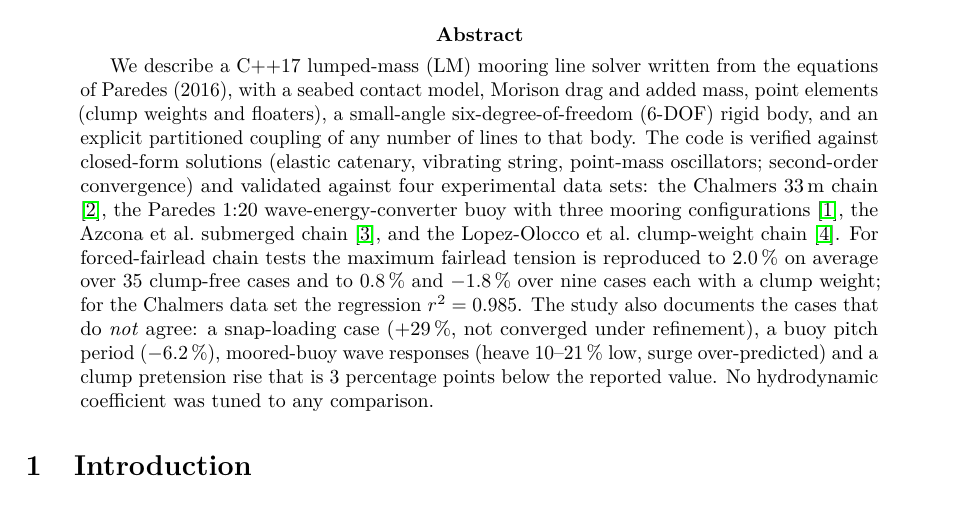
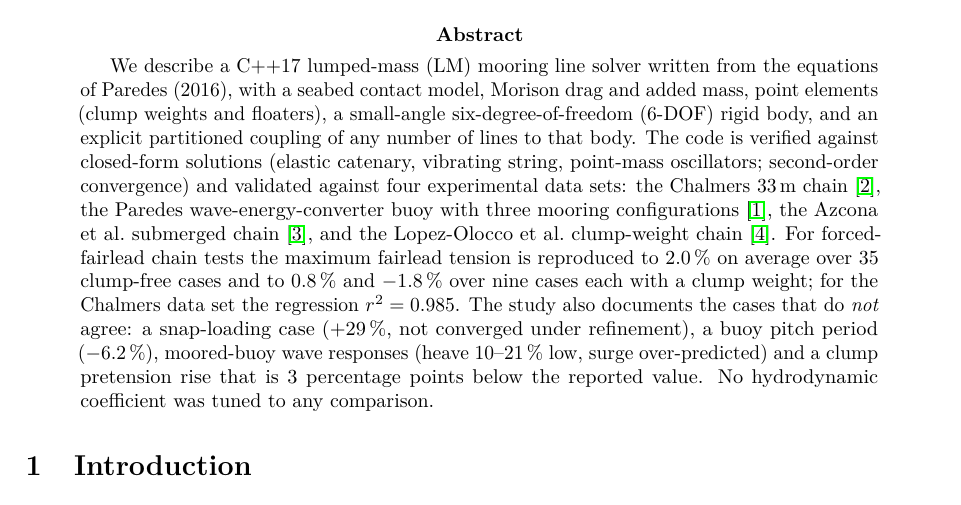
Before and after one commit to Markonika/MarkoNika, a LaTeX paper (mooring/docs/paper/paper.tex): part of page 1 of 6, cut so that both start at the same text. Compiled offline with pdfLaTeX.

Commit message:
Paper: remove unverified model scale from abstract
Co-Authored-By: Claude Sonnet 5.5 <noreply@anthropic.com>
Claude-Session: https://claude.ai/code/session_01BscGHVfrMtZ4ftLRRzr191

```diff
--- a/mooring/docs/paper/paper.tex
+++ b/mooring/docs/paper/paper.tex
@@ -13,7 +13,7 @@
 \maketitle
 
 \begin{abstract}
-We describe a C++17 lumped-mass (LM) mooring line solver written from the equations of Paredes (2016), with a seabed contact model, Morison drag and added mass, point elements (clump weights and floaters), a small-angle six-degree-of-freedom (6-DOF) rigid body, and an explicit partitioned coupling of any number of lines to that body. The code is verified against closed-form solutions (elastic catenary, vibrating string, point-mass oscillators; second-order convergence) and validated against four experimental data sets: the Chalmers 33\,m chain \cite{bergdahl2016}, the Paredes 1:20 wave-energy-converter buoy with three mooring configurations \cite{paredes2016}, the Azcona et al.\ submerged chain \cite{azcona2017}, and the Lopez-Olocco et al.\ clump-weight chain \cite{lopezolocco2022}. For forced-fairlead chain tests the maximum fairlead tension is reproduced to $2.0\,\%$ on average over 35 clump-free cases and to $0.8\,\%$ and $-1.8\,\%$ over nine cases each with a clump weight; for the Chalmers data set the regression $r^2=0.985$. The study also documents the cases that do \emph{not} agree: a snap-loading case (+29\,\%, not converged under refinement), a buoy pitch period ($-6.2\,\%$), moored-buoy wave responses (heave 10--21\,\% low, surge over-predicted) and a clump pretension rise that is $3$ percentage points below the reported value. No hydrodynamic coefficient was tuned to any comparison.
+We describe a C++17 lumped-mass (LM) mooring line solver written from the equations of Paredes (2016), with a seabed contact model, Morison drag and added mass, point elements (clump weights and floaters), a small-angle six-degree-of-freedom (6-DOF) rigid body, and an explicit partitioned coupling of any number of lines to that body. The code is verified against closed-form solutions (elastic catenary, vibrating string, point-mass oscillators; second-order convergence) and validated against four experimental data sets: the Chalmers 33\,m chain \cite{bergdahl2016}, the Paredes wave-energy-converter buoy with three mooring configurations \cite{paredes2016}, the Azcona et al.\ submerged chain \cite{azcona2017}, and the Lopez-Olocco et al.\ clump-weight chain \cite{lopezolocco2022}. For forced-fairlead chain tests the maximum fairlead tension is reproduced to $2.0\,\%$ on average over 35 clump-free cases and to $0.8\,\%$ and $-1.8\,\%$ over nine cases each with a clump weight; for the Chalmers data set the regression $r^2=0.985$. The study also documents the cases that do \emph{not} agree: a snap-loading case (+29\,\%, not converged under refinement), a buoy pitch period ($-6.2\,\%$), moored-buoy wave responses (heave 10--21\,\% low, surge over-predicted) and a clump pretension rise that is $3$ percentage points below the reported value. No hydrodynamic coefficient was tuned to any comparison.
 \end{abstract}
 
 \section{Introduction}
```
Also changed, not shown: mooring/docs/paper/paper.pdf.
